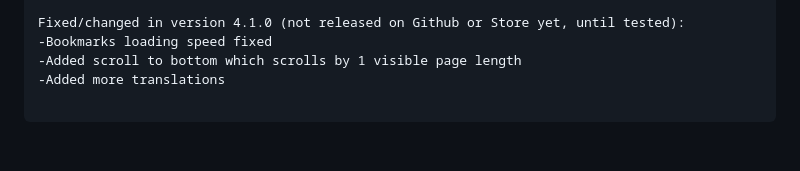
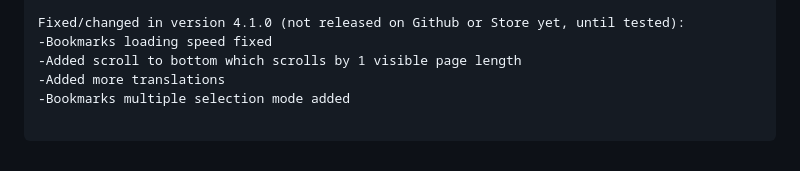
Before and after one commit to banekondic1996/Extended-History---Chrome, a Markdown page: CHANGELOG.md, the part around the change. Rendered like a GitHub page.

```diff
--- a/CHANGELOG.md
+++ b/CHANGELOG.md
@@ -61,5 +61,6 @@ Fixed/changed in version 4.1.0 (not released on Github or Store yet, until teste
 -Bookmarks loading speed fixed
 -Added scroll to bottom which scrolls by 1 visible page length
 -Added more translations
+-Bookmarks multiple selection mode added
 
 </pre>
```
